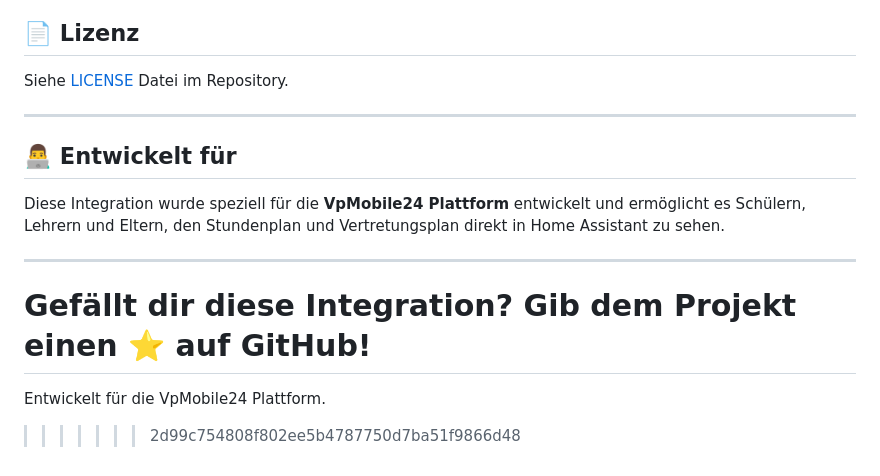
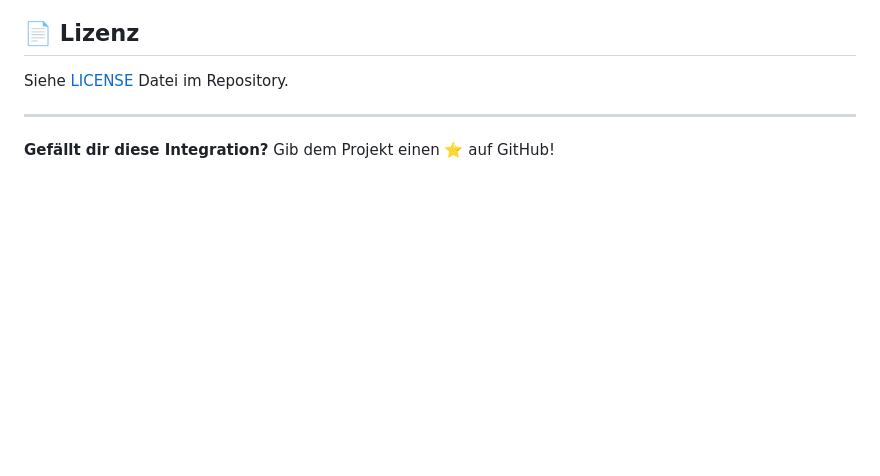
Before and after one commit to Maximilian-Andrew-Kluge/VpMobile24, a Markdown page: README.md, the part around the change. GitHub-like rendering; blank space fills up the shorter version.

```diff
--- a/README.md
+++ b/README.md
@@ -308,16 +308,4 @@ Siehe [LICENSE](LICENSE) Datei im Repository.
 
 ---
 
-## 👨‍💻 Entwickelt für
-
-Diese Integration wurde speziell für die **VpMobile24 Plattform** entwickelt und ermöglicht es Schülern, Lehrern und Eltern, den Stundenplan und Vertretungsplan direkt in Home Assistant zu sehen.
-
----
-
 **Gefällt dir diese Integration?** Gib dem Projekt einen ⭐ auf GitHub!
-=======
-Entwickelt für die VpMobile24 Plattform.
-
-
-
->>>>>>> 2d99c754808f802ee5b4787750d7ba51f9866d48
```
